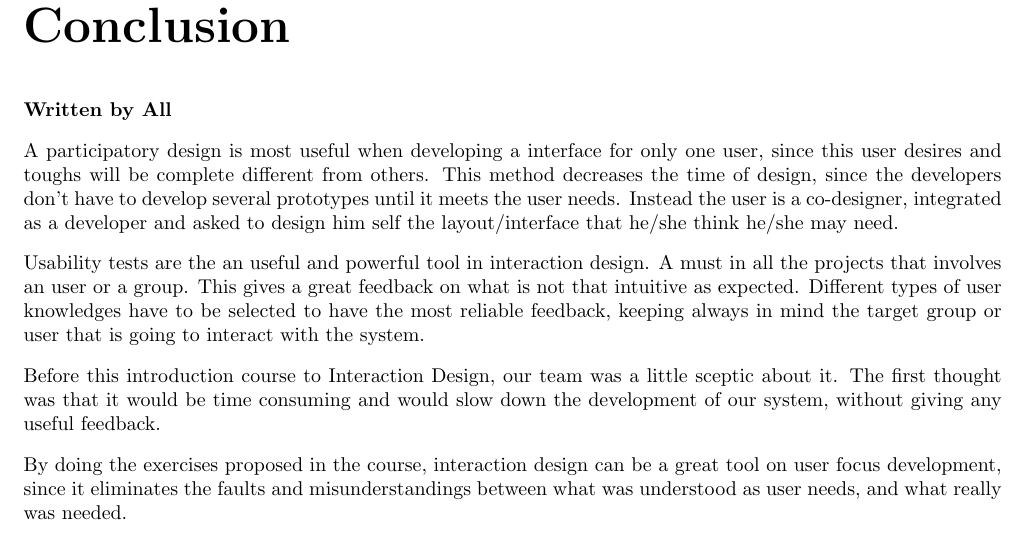
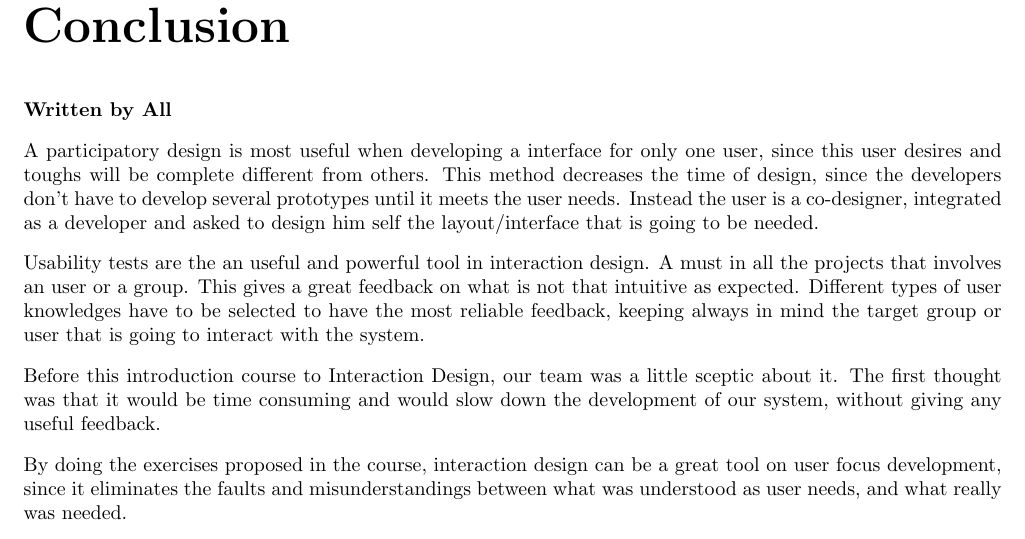
Before and after one commit to TeamUnix/InteractionDesign1, a LaTeX thesis (report.tex, which reads content/conclusion.tex): part of page 22 of 23, cut so that both start at the same text. Compiled offline with pdfLaTeX.

```diff
--- a/content/conclusion.tex
+++ b/content/conclusion.tex
@@ -1,6 +1,6 @@
 \chapter{Conclusion}
 \textbf{Written by All}\p
-A participatory design is most useful when developing a interface for only one user, since this user desires and toughs will be complete different from others. This method decreases the time of design, since the developers don't have to develop several prototypes until it meets the user needs. Instead the user is a co-designer, integrated as a developer and asked to design him self the layout/interface that he/she think he/she may need. \p
+A participatory design is most useful when developing a interface for only one user, since this user desires and toughs will be complete different from others. This method decreases the time of design, since the developers don't have to develop several prototypes until it meets the user needs. Instead the user is a co-designer, integrated as a developer and asked to design him self the layout/interface that is going to be needed. \p
 Usability tests are the an useful and powerful tool in interaction design. A must in all the projects that involves an user or a group. This gives a great feedback on what is not that intuitive as expected. Different types of user knowledges have to be selected to have the most reliable feedback, keeping always in mind the target group or user that is going to interact with the system.\p
 Before this introduction course to Interaction Design, our team was a little sceptic about it. The first thought was that it would be time consuming and would slow down the development of our system, without giving any useful feedback.\p
 By doing the exercises proposed in the course, interaction design can be a great tool on user focus development, since it eliminates the faults and misunderstandings between what was understood as user needs, and what really was needed.\p
```
